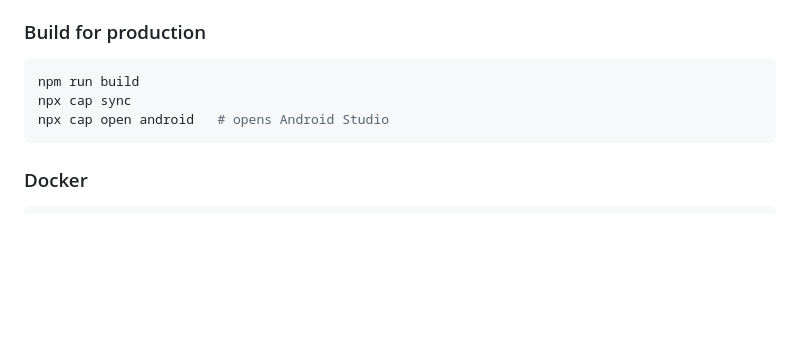
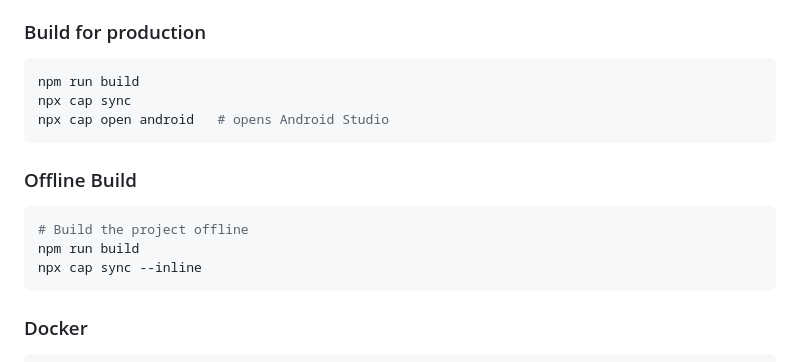
Before and after one commit to Jai-Bharath/Hyperdrop, a Markdown page: README.md, the part around the change. Rendered like a GitHub page; blank space fills up the shorter version.

Commit message:
docs: add offline build section

````diff
--- a/README.md
+++ b/README.md
@@ -256,6 +256,14 @@ npx cap sync
 npx cap open android   # opens Android Studio
 ```
 
+### Offline Build
+
+```bash
+# Build the project offline
+npm run build
+npx cap sync --inline
+```
+
 ### Docker
 
 ```bash
````
